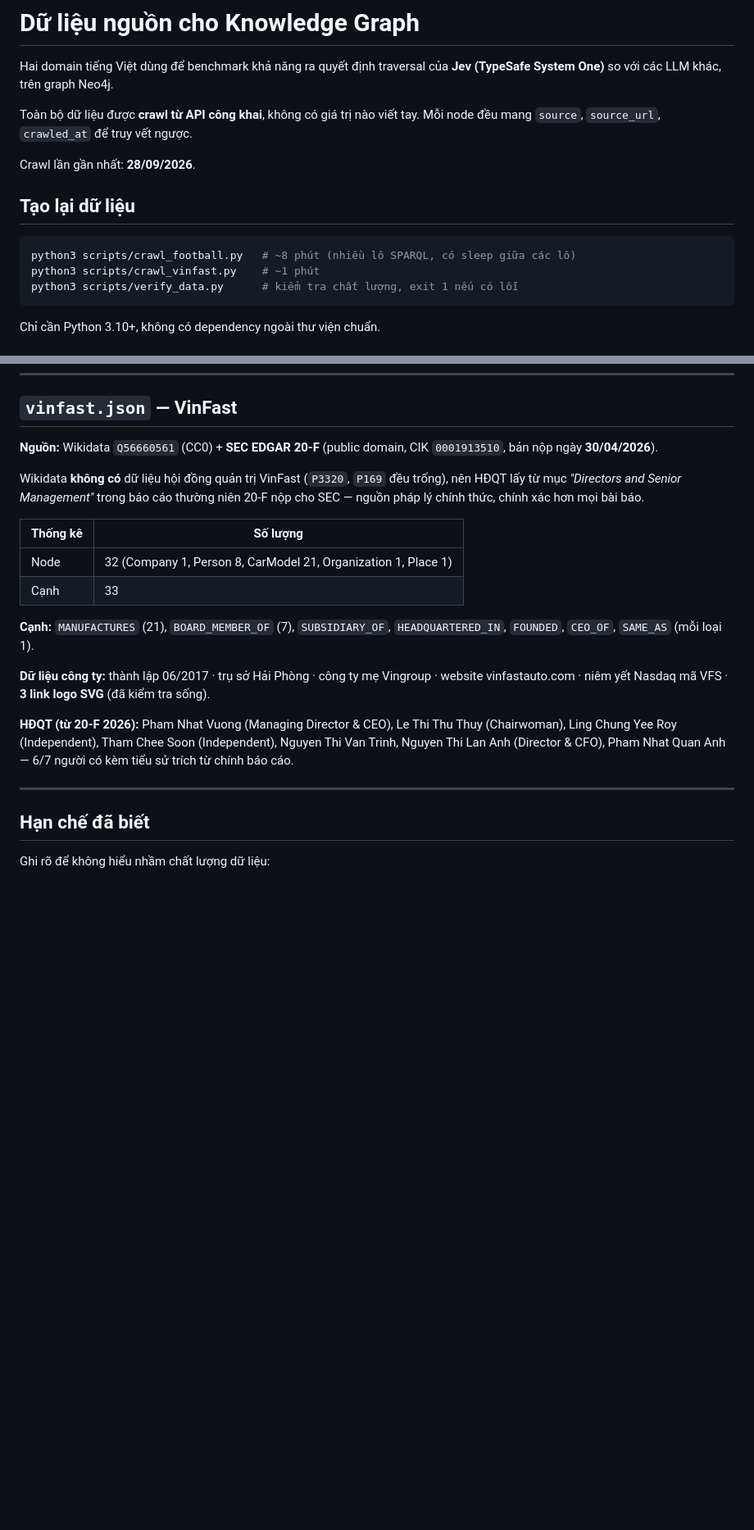
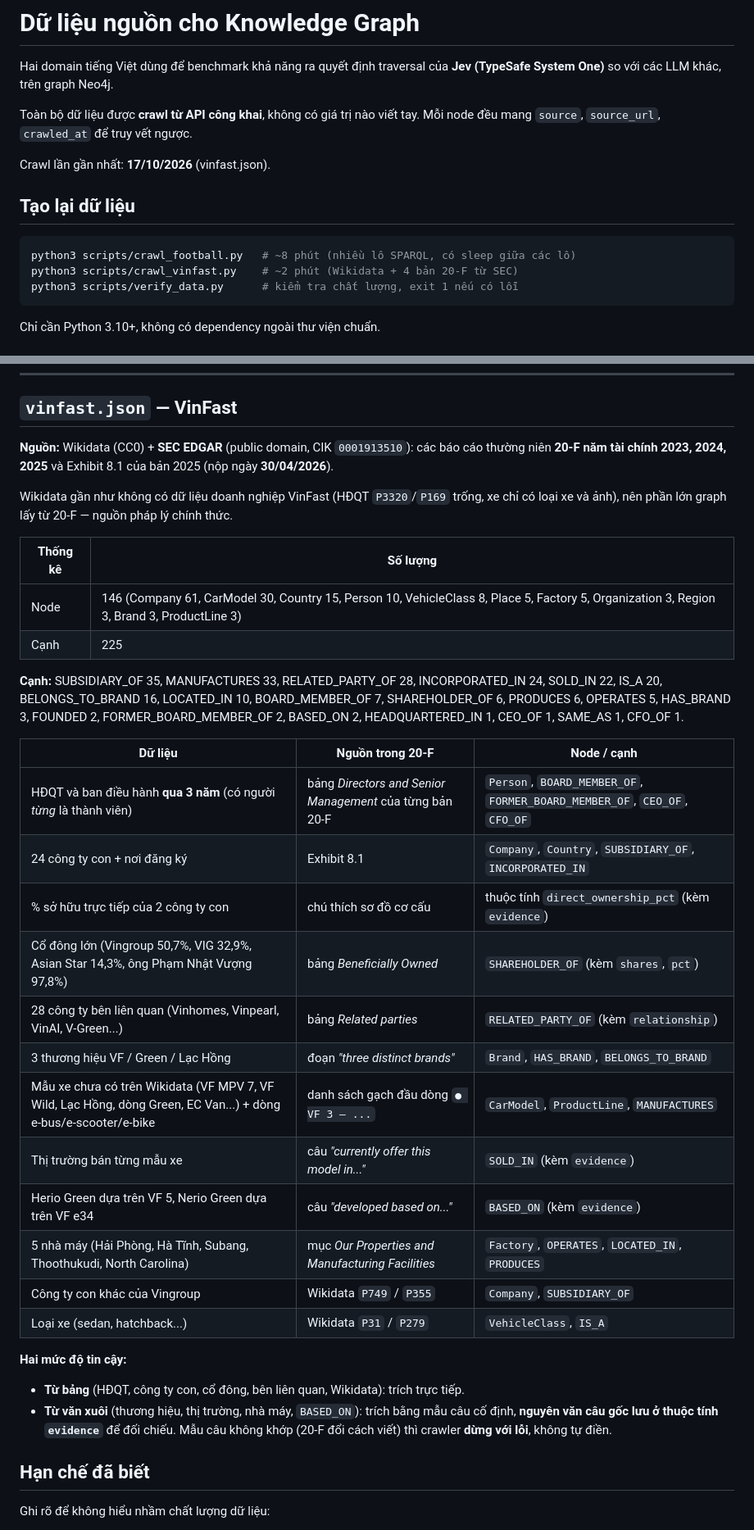
Before and after one commit to Aohkne/hopwise, a Markdown page: data/README.md, 2 parts joined by grey strips. Shown at 82% size. Drawn GitHub-style; blank space fills up the shorter version.

Commit message:
docs(data): document VinFast sources, reliability levels and gaps
- table-by-table source mapping for vinfast.json
- two reliability levels: parsed from tables vs. from 20-F prose
- known gaps (conflicting 20-F years, VF31 vs VF e34, few ownership %)
- tick the Knowledge Graph documentation item in TODO

````diff
--- a/data/README.md
+++ b/data/README.md
@@ -6,13 +6,13 @@ Hai domain tiếng Việt dùng để benchmark khả năng ra quyết định t
 Toàn bộ dữ liệu được **crawl từ API công khai**, không có giá trị nào viết tay.
 Mỗi node đều mang `source`, `source_url`, `crawled_at` để truy vết ngược.
 
-Crawl lần gần nhất: **28/09/2026**.
+Crawl lần gần nhất: **17/10/2026** (vinfast.json).
 
 ## Tạo lại dữ liệu
 
 ```bash
 python3 scripts/crawl_football.py   # ~8 phút (nhiều lô SPARQL, có sleep giữa các lô)
-python3 scripts/crawl_vinfast.py    # ~1 phút
+python3 scripts/crawl_vinfast.py    # ~2 phút (Wikidata + 4 bản 20-F từ SEC)
 python3 scripts/verify_data.py      # kiểm tra chất lượng, exit 1 nếu có lỗi
 ```
 
@@ -68,30 +68,40 @@ V.League 1 (`Q209080`), cùng CLB, HLV, sân vận động, nơi sinh và danh h
 
 ## `vinfast.json` — VinFast
 
-**Nguồn:** Wikidata `Q56660561` (CC0) + **SEC EDGAR 20-F** (public domain, CIK `0001913510`,
-bản nộp ngày **30/04/2026**).
+**Nguồn:** Wikidata (CC0) + **SEC EDGAR** (public domain, CIK `0001913510`): các báo cáo
+thường niên **20-F năm tài chính 2023, 2024, 2025** và Exhibit 8.1 của bản 2025
+(nộp ngày **30/04/2026**).
 
-Wikidata **không có** dữ liệu hội đồng quản trị VinFast (`P3320`, `P169` đều trống),
-nên HĐQT lấy từ mục *"Directors and Senior Management"* trong báo cáo thường niên
-20-F nộp cho SEC — nguồn pháp lý chính thức, chính xác hơn mọi bài báo.
+Wikidata gần như không có dữ liệu doanh nghiệp VinFast (HĐQT `P3320`/`P169` trống, xe
+chỉ có loại xe và ảnh), nên phần lớn graph lấy từ 20-F — nguồn pháp lý chính thức.
 
 | Thống kê | Số lượng |
 |---|---|
-| Node | 32 (Company 1, Person 8, CarModel 21, Organization 1, Place 1) |
-| Cạnh | 33 |
+| Node | 146 (Company 61, CarModel 30, Country 15, Person 10, VehicleClass 8, Place 5, Factory 5, Organization 3, Region 3, Brand 3, ProductLine 3) |
+| Cạnh | 225 |
 
-**Cạnh:** `MANUFACTURES` (21), `BOARD_MEMBER_OF` (7), `SUBSIDIARY_OF`, `HEADQUARTERED_IN`,
-`FOUNDED`, `CEO_OF`, `SAME_AS` (mỗi loại 1).
+**Cạnh:** SUBSIDIARY_OF 35, MANUFACTURES 33, RELATED_PARTY_OF 28, INCORPORATED_IN 24, SOLD_IN 22, IS_A 20, BELONGS_TO_BRAND 16, LOCATED_IN 10, BOARD_MEMBER_OF 7, SHAREHOLDER_OF 6, PRODUCES 6, OPERATES 5, HAS_BRAND 3, FOUNDED 2, FORMER_BOARD_MEMBER_OF 2, BASED_ON 2, HEADQUARTERED_IN 1, CEO_OF 1, SAME_AS 1, CFO_OF 1.
 
-**Dữ liệu công ty:** thành lập 06/2017 · trụ sở Hải Phòng · công ty mẹ Vingroup ·
-website vinfastauto.com · niêm yết Nasdaq mã VFS · **3 link logo SVG** (đã kiểm tra sống).
+| Dữ liệu | Nguồn trong 20-F | Node / cạnh |
+|---|---|---|
+| HĐQT và ban điều hành **qua 3 năm** (có người *từng* là thành viên) | bảng *Directors and Senior Management* của từng bản 20-F | `Person`, `BOARD_MEMBER_OF`, `FORMER_BOARD_MEMBER_OF`, `CEO_OF`, `CFO_OF` |
+| 24 công ty con + nơi đăng ký | Exhibit 8.1 | `Company`, `Country`, `SUBSIDIARY_OF`, `INCORPORATED_IN` |
+| % sở hữu trực tiếp của 2 công ty con | chú thích sơ đồ cơ cấu | thuộc tính `direct_ownership_pct` (kèm `evidence`) |
+| Cổ đông lớn (Vingroup 50,7%, VIG 32,9%, Asian Star 14,3%, ông Phạm Nhật Vượng 97,8%) | bảng *Beneficially Owned* | `SHAREHOLDER_OF` (kèm `shares`, `pct`) |
+| 28 công ty bên liên quan (Vinhomes, Vinpearl, VinAI, V-Green...) | bảng *Related parties* | `RELATED_PARTY_OF` (kèm `relationship`) |
+| 3 thương hiệu VF / Green / Lạc Hồng | đoạn *"three distinct brands"* | `Brand`, `HAS_BRAND`, `BELONGS_TO_BRAND` |
+| Mẫu xe chưa có trên Wikidata (VF MPV 7, VF Wild, Lạc Hồng, dòng Green, EC Van...) + dòng e-bus/e-scooter/e-bike | danh sách gạch đầu dòng `● VF 3 — ...` | `CarModel`, `ProductLine`, `MANUFACTURES` |
+| Thị trường bán từng mẫu xe | câu *"currently offer this model in..."* | `SOLD_IN` (kèm `evidence`) |
+| Herio Green dựa trên VF 5, Nerio Green dựa trên VF e34 | câu *"developed based on..."* | `BASED_ON` (kèm `evidence`) |
+| 5 nhà máy (Hải Phòng, Hà Tĩnh, Subang, Thoothukudi, North Carolina) | mục *Our Properties and Manufacturing Facilities* | `Factory`, `OPERATES`, `LOCATED_IN`, `PRODUCES` |
+| Công ty con khác của Vingroup | Wikidata `P749` / `P355` | `Company`, `SUBSIDIARY_OF` |
+| Loại xe (sedan, hatchback...) | Wikidata `P31` / `P279` | `VehicleClass`, `IS_A` |
 
-**HĐQT (từ 20-F 2026):** Pham Nhat Vuong (Managing Director & CEO), Le Thi Thu Thuy
-(Chairwoman), Ling Chung Yee Roy (Independent), Tham Chee Soon (Independent),
-Nguyen Thi Van Trinh, Nguyen Thi Lan Anh (Director & CFO), Pham Nhat Quan Anh —
-6/7 người có kèm tiểu sử trích từ chính báo cáo.
-
----
+**Hai mức độ tin cậy:**
+- **Từ bảng** (HĐQT, công ty con, cổ đông, bên liên quan, Wikidata): trích trực tiếp.
+- **Từ văn xuôi** (thương hiệu, thị trường, nhà máy, `BASED_ON`): trích bằng mẫu câu cố
+  định, **nguyên văn câu gốc lưu ở thuộc tính `evidence`** để đối chiếu. Mẫu câu không khớp
+  (20-F đổi cách viết) thì crawler **dừng với lỗi**, không tự điền.
 
 ## Hạn chế đã biết
 
````
Also changed, not shown: other parts of data/README.md (+10 -1 lines), TODO.md (+1 -1 lines).
